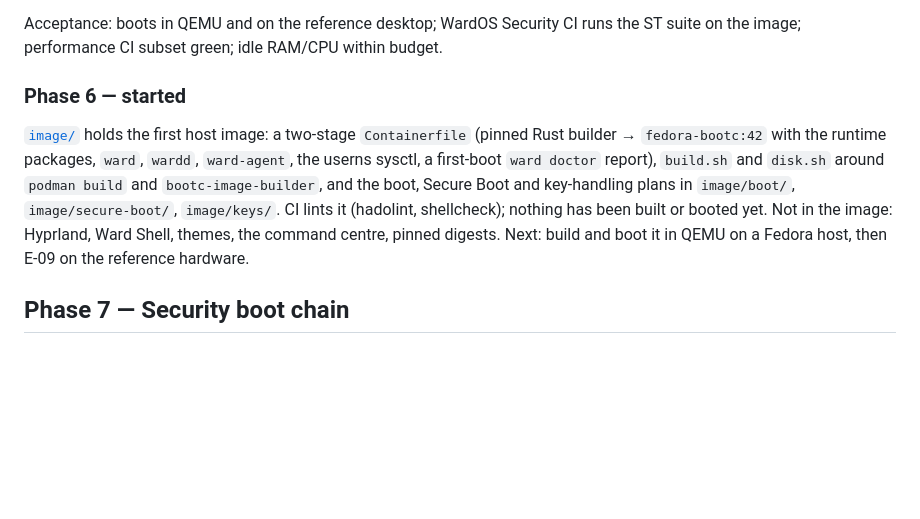
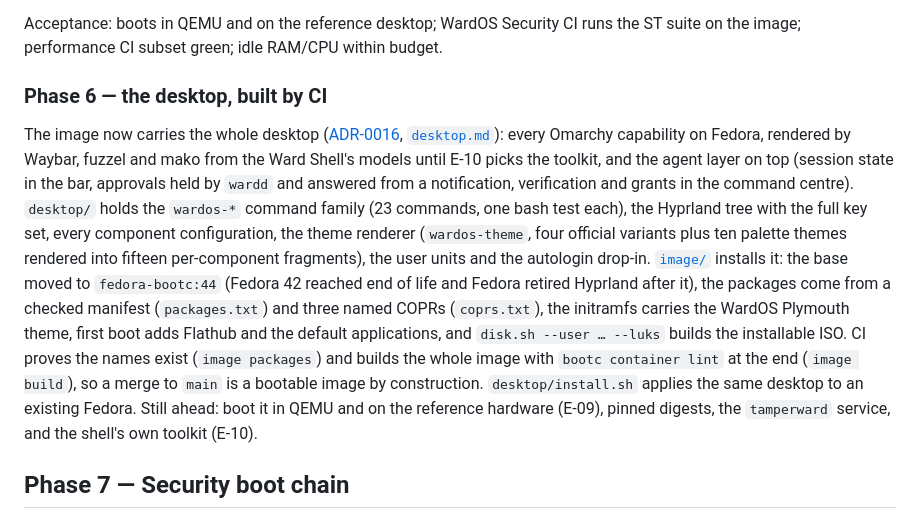
Before and after one commit to hexrift/WardOS, a Markdown page: docs/roadmap.md, the part around the change. Rendered like a GitHub page; blank space fills up the shorter version.

```diff
--- a/docs/roadmap.md
+++ b/docs/roadmap.md
@@ -183,16 +183,27 @@ defaults, four official themes, command centre. Built by CI with pinned digests.
 Acceptance: boots in QEMU and on the reference desktop; WardOS Security CI runs the ST
 suite on the image; performance CI subset green; idle RAM/CPU within budget.
 
-### Phase 6 — started
+### Phase 6 — the desktop, built by CI
 
-[`image/`](../image/README.md) holds the first host image: a two-stage `Containerfile`
-(pinned Rust builder → `fedora-bootc:42` with the runtime packages, `ward`, `wardd`,
-`ward-agent`, the userns sysctl, a first-boot `ward doctor` report), `build.sh` and
-`disk.sh` around `podman build` and `bootc-image-builder`, and the boot, Secure Boot and
-key-handling plans in `image/boot/`, `image/secure-boot/`, `image/keys/`. CI lints it
-(hadolint, shellcheck); nothing has been built or booted yet. Not in the image: Hyprland,
-Ward Shell, themes, the command centre, pinned digests. Next: build and boot it in QEMU
-on a Fedora host, then E-09 on the reference hardware.
+The image now carries the whole desktop ([ADR-0016](decisions/ADR-0016-desktop-feature-set.md),
+[`desktop.md`](desktop.md)): every Omarchy capability on Fedora, rendered by Waybar, fuzzel
+and mako from the Ward Shell's models until E-10 picks the toolkit, and the agent layer
+on top (session state in the bar, approvals held by `wardd` and answered from a
+notification, verification and grants in the command centre). `desktop/` holds the
+`wardos-*` command family (23 commands, one bash test each), the Hyprland tree with the
+full key set, every component configuration, the theme renderer (`wardos-theme`, four
+official variants plus ten palette themes rendered into fifteen per-component
+fragments), the user units and the autologin drop-in. [`image/`](../image/README.md)
+installs it: the base moved to `fedora-bootc:44` (Fedora 42 reached end of life and
+Fedora retired Hyprland after it), the packages come from a checked manifest
+(`packages.txt`) and three named COPRs (`coprs.txt`), the initramfs carries the WardOS
+Plymouth theme, first boot adds Flathub and the default applications, and
+`disk.sh --user … --luks` builds the installable ISO. CI proves the names exist (`image
+packages`) and builds the whole image with `bootc container lint` at the end (`image
+build`), so a merge to `main` is a bootable image by construction. `desktop/install.sh`
+applies the same desktop to an existing Fedora. Still ahead: boot it in QEMU and on the
+reference hardware (E-09), pinned digests, the `tamperward` service, and the shell's own
+toolkit (E-10).
 
 ## Phase 7 — Security boot chain
 
```
Also changed, not shown: README.md (+8 -3 lines).
